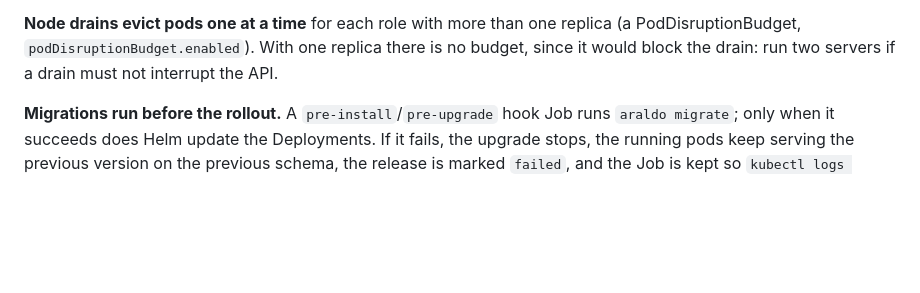
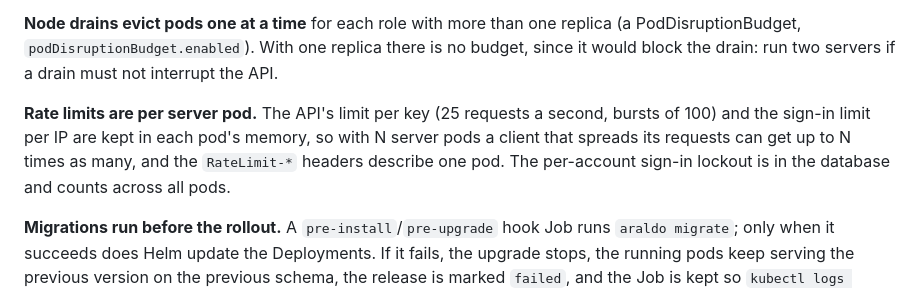
Before and after one commit to spectrum-labs-tech/araldo, a Markdown page: docs/operations.md, the part around the change. Rendered like a GitHub page; blank space fills up the shorter version.

```diff
--- a/docs/operations.md
+++ b/docs/operations.md
@@ -630,6 +630,12 @@ replica (a PodDisruptionBudget, `podDisruptionBudget.enabled`). With one
 replica there is no budget, since it would block the drain: run two servers
 if a drain must not interrupt the API.
 
+**Rate limits are per server pod.** The API's limit per key (25 requests a
+second, bursts of 100) and the sign-in limit per IP are kept in each pod's
+memory, so with N server pods a client that spreads its requests can get up
+to N times as many, and the `RateLimit-*` headers describe one pod. The
+per-account sign-in lockout is in the database and counts across all pods.
+
 **Migrations run before the rollout.** A `pre-install`/`pre-upgrade` hook Job
 runs `araldo migrate`; only when it succeeds does Helm update the Deployments.
 If it fails, the upgrade stops, the running pods keep serving the previous
```
Also changed, not shown: docs/adr/0005-api-conventions.md (+3 -1 lines).
